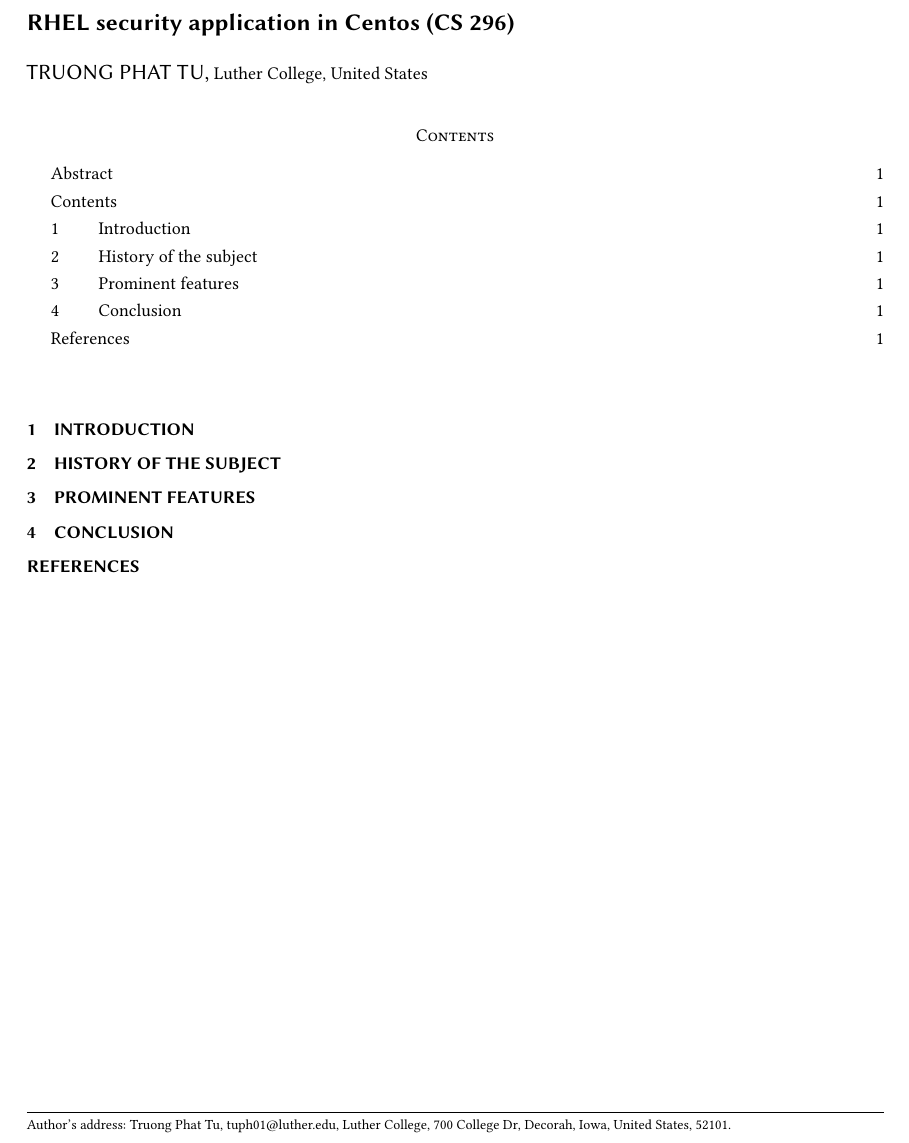
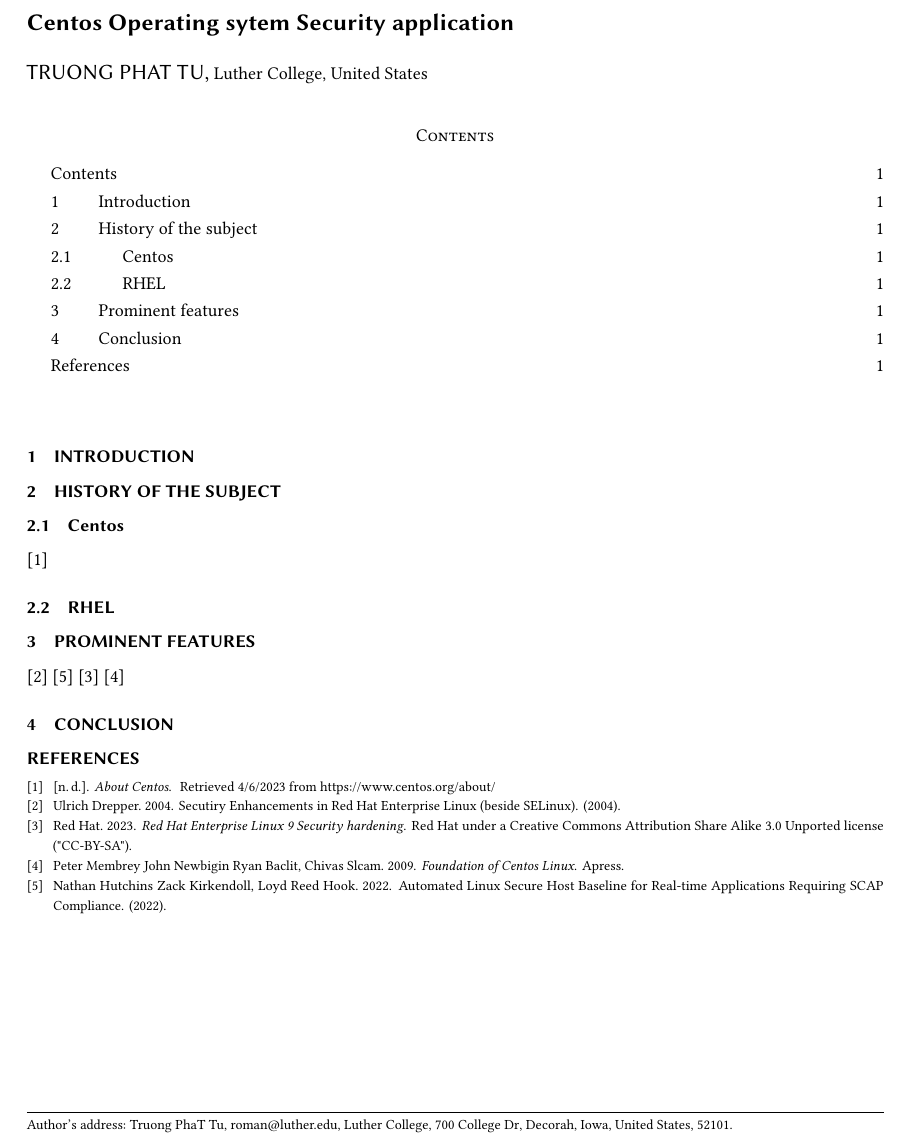
Before and after one commit to sturekev/OS_Reasearch, a LaTeX paper (workshop/RHEL_draft.tex, which reads workshop/rhel_source.bib): part of the page, cut at the place of the change. Compiled offline with pdfLaTeX.

Commit message:
source bib updated, undefine source

```diff
--- a/workshop/RHEL_draft.tex
+++ b/workshop/RHEL_draft.tex
@@ -1,11 +1,15 @@
+%% See examples in the acmart-primary.zip/samples for details
 \documentclass[nonacm]{acmart}
 
-\usepackage{listings}
+%% Packages %%
+\usepackage{listings}  % code
 
-\title{RHEL security application in Centos (CS\ 296)}
+%% Preamble %%
+%% Metadata %%
+\title{Centos Operating sytem Security application}
 
-\author{Truong Phat Tu}
-\email{tuph01@luther.edu}
+\author{Truong PhaT Tu}
+\email{roman@luther.edu}
 \affiliation{
     \institution{Luther College}
     \streetaddress{700 College Dr}
@@ -17,11 +21,11 @@
 
 \date{\today}
 
+%% Document body %%
 \begin{document}
 
-    \begin{abstract}
+%% Abstract. Must be before \maketitle is called %%
 
-    \end{abstract}
 
 \maketitle
 
@@ -30,9 +34,17 @@
 \section{Introduction}
 
 \section{History of the subject}
+\subsection{Centos}
+\cite{CentosAbout}
 
+\subsection{RHEL}
 \section{Prominent features}
+\cite{SEiRHEL}
+\cite{ALSHHfRtAR_SCAP_C}
+\cite{RHEL9Sh}
+\cite{FoCL}
 
 \section{Conclusion}
 
+%% Bibliography. Must be just before the end of the document %%
 \bibliographystyle{ACM-Reference-Format}
--- /dev/null
+++ b/workshop/rhel_source.bib
@@ -0,0 +1,14 @@
+%% This BibTeX bibliography file was created using BibDesk.
+%% https://bibdesk.sourceforge.io/
+
+%% Created for Roman Yasinovskyy at 2022-11-10 10:05:34 -0600
+
+
+%% Saved with string encoding Unicode (UTF-8)
+
+
+@online{CentosAbout,
+	title = {About Centos},
+	url = {https://www.centos.org/about/},
+	bdsk-url-1 ={https://www.centos.org/about/},
+  lastaccessed = {4/6/2023}
@@ -0,0 +25,23 @@
+	year = {2004},
+	title = {Secutiry Enhancements in Red Hat Enterprise Linux (beside SELinux)},
+	author = {Ulrich Drepper}
+}
+
+@article{ALSHHfRtAR_SCAP_C,
+  author          = {Zack Kirkendoll, Loyd Reed Hook, Nathan Hutchins},
+  title           = {Automated Linux Secure Host Baseline for Real-time Applications Requiring SCAP Compliance},
+  year            = {2022}
+}
+@book{RHEL9Sh,
+  author         = {Red Hat},
+
+  publisher      = {Red Hat under a Creative Commons Attribution Share Alike 3.0 Unported license ("CC-BY-SA")},
+  title          = {Red Hat Enterprise Linux 9 Security hardening},
+  year           = {2023}
+}
+
+@book{FoCL,
+  author         = {Ryan Baclit, Chivas Slcam,Peter Membrey, John Newbigin},
+  publisher      = {Apress},
+  title          = {Foundation of Centos Linux},
+  year           = {2009}
```
Also changed, not shown: workshop/sources.bib (+6 -0 lines), workshop/RHEL_draft.pdf (added), workshop/handout.pdf, workshop/reff/Kirkendoll_Linux_SHB_Final.pdf (added), workshop/reff/RHEL.pdf (added), workshop/reff/Security Enhancements in Red Hat Enterprise Linux.pdf (added), workshop/reff/red_hat_enterprise_linux-9-security_hardening-en-us.pdf (added), workshop/RHEL_draft.tex (2 more changed lines), workshop/rhel_source.bib (16 more changed lines), 1 other file. Lines whose indentation alone changed are shown as unchanged.
